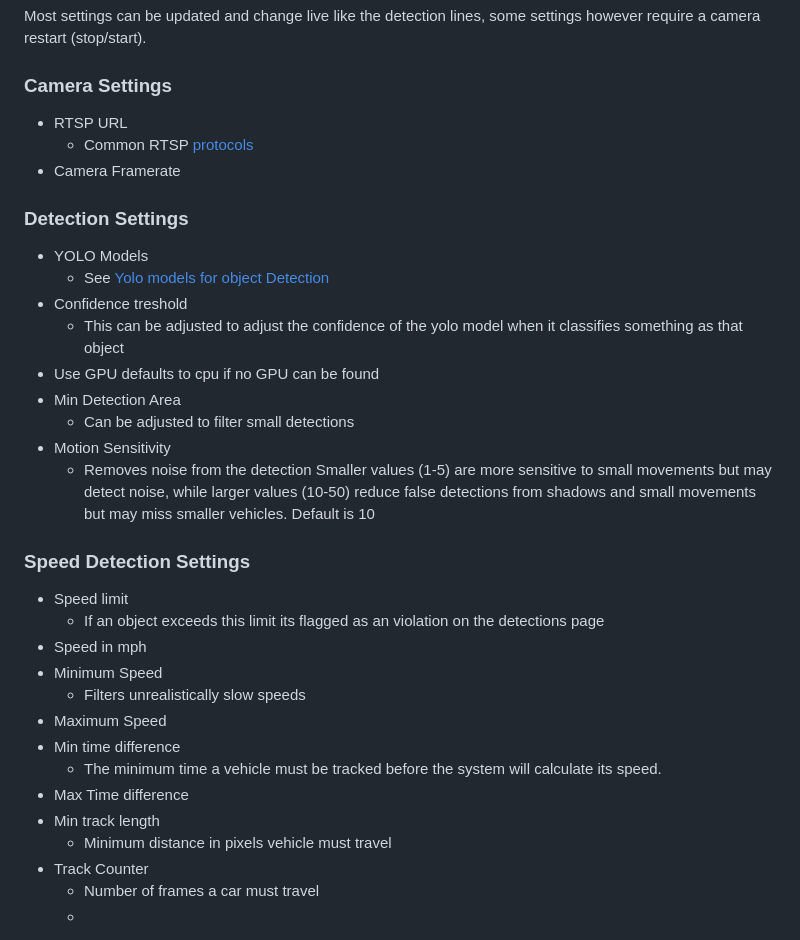
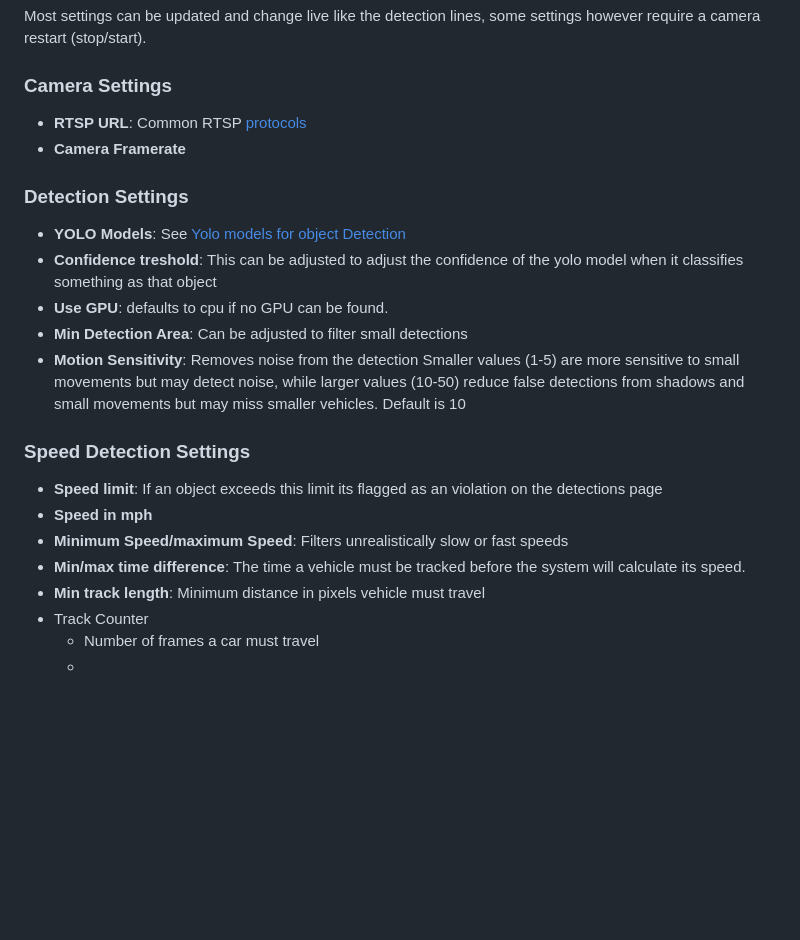
Before and after one commit to julbov/Speed-object-detection-camera, a Markdown page: README.md, the part around the change. GitHub-like rendering; blank space fills up the shorter version.

```diff
--- a/README.md
+++ b/README.md
@@ -97,34 +97,23 @@ For an more in-dept guide on how to calibrate the camera I recommended [pageauc/
 Most settings can be updated and change live like the detection lines, some settings however require a camera restart (stop/start).
 
 ### Camera Settings
-- RTSP URL
-     - Common RTSP [protocols](https://www.getscw.com/decoding/rtsp)
-- Camera Framerate
+- **RTSP URL**: Common RTSP [protocols](https://www.getscw.com/decoding/rtsp)
+- **Camera Framerate**
 
 ### Detection Settings
-- YOLO Models
-   - See [Yolo models for object Detection](#yolo-models-for-object-detection)
-- Confidence treshold
-     - This can be adjusted to adjust the confidence of the yolo model when it classifies something as that object
-- Use GPU defaults to cpu if no GPU can be found
-- Min Detection Area
-   - Can be adjusted to filter small detections
-- Motion Sensitivity
-   - Removes noise from the detection Smaller values (1-5) are more sensitive to small movements but may detect noise, while larger values (10-50) reduce false detections from shadows and small movements but may miss smaller vehicles. Default is 10
+- **YOLO Models**: See [Yolo models for object Detection](#yolo-models-for-object-detection)
+- **Confidence treshold**: This can be adjusted to adjust the confidence of the yolo model when it classifies something as that object
+- **Use GPU**: defaults to cpu if no GPU can be found.
+- **Min Detection Area**: Can be adjusted to filter small detections
+- **Motion Sensitivity**: Removes noise from the detection Smaller values (1-5) are more sensitive to small movements but may detect noise, while larger values (10-50) reduce false detections from shadows and small movements but may miss smaller vehicles. Default is 10
 
 
 ### Speed Detection Settings
-- Speed limit
-  - If an object exceeds this limit its flagged as an violation on the detections page
-- Speed in mph
-- Minimum Speed
-   - Filters unrealistically slow speeds
-- Maximum Speed
-- Min time difference
-  - The minimum time a vehicle must be tracked before the system will calculate its speed.
-- Max Time difference
-- Min track length
-  - Minimum distance in pixels vehicle must travel
+- **Speed limit**: If an object exceeds this limit its flagged as an violation on the detections page
+- **Speed in mph**
+- **Minimum Speed/maximum Speed**: Filters unrealistically slow or fast speeds
+- **Min/max time difference**: The time a vehicle must be tracked before the system will calculate its speed.
+- **Min track length**: Minimum distance in pixels vehicle must travel
 - Track Counter
   - Number of frames a car must travel
   -
```
